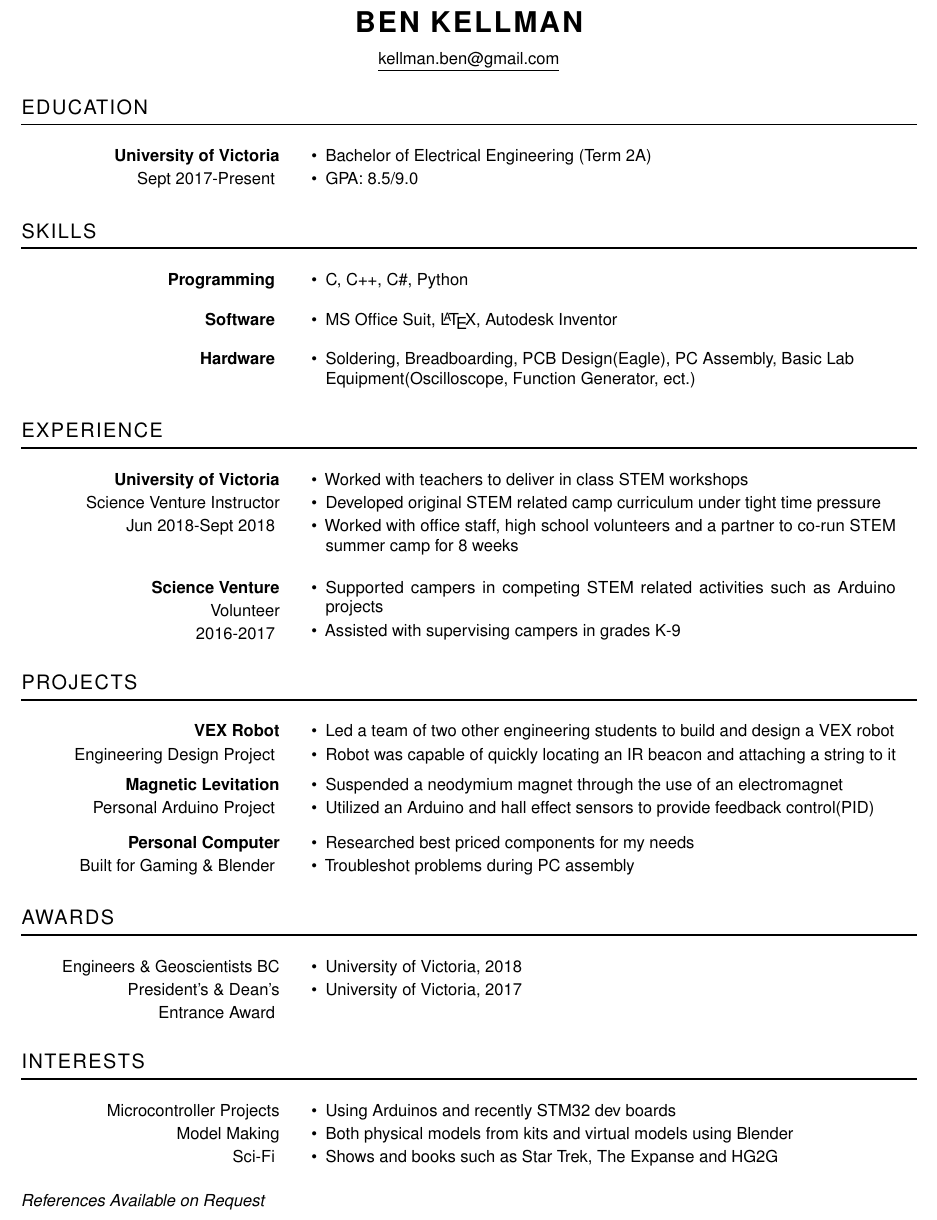
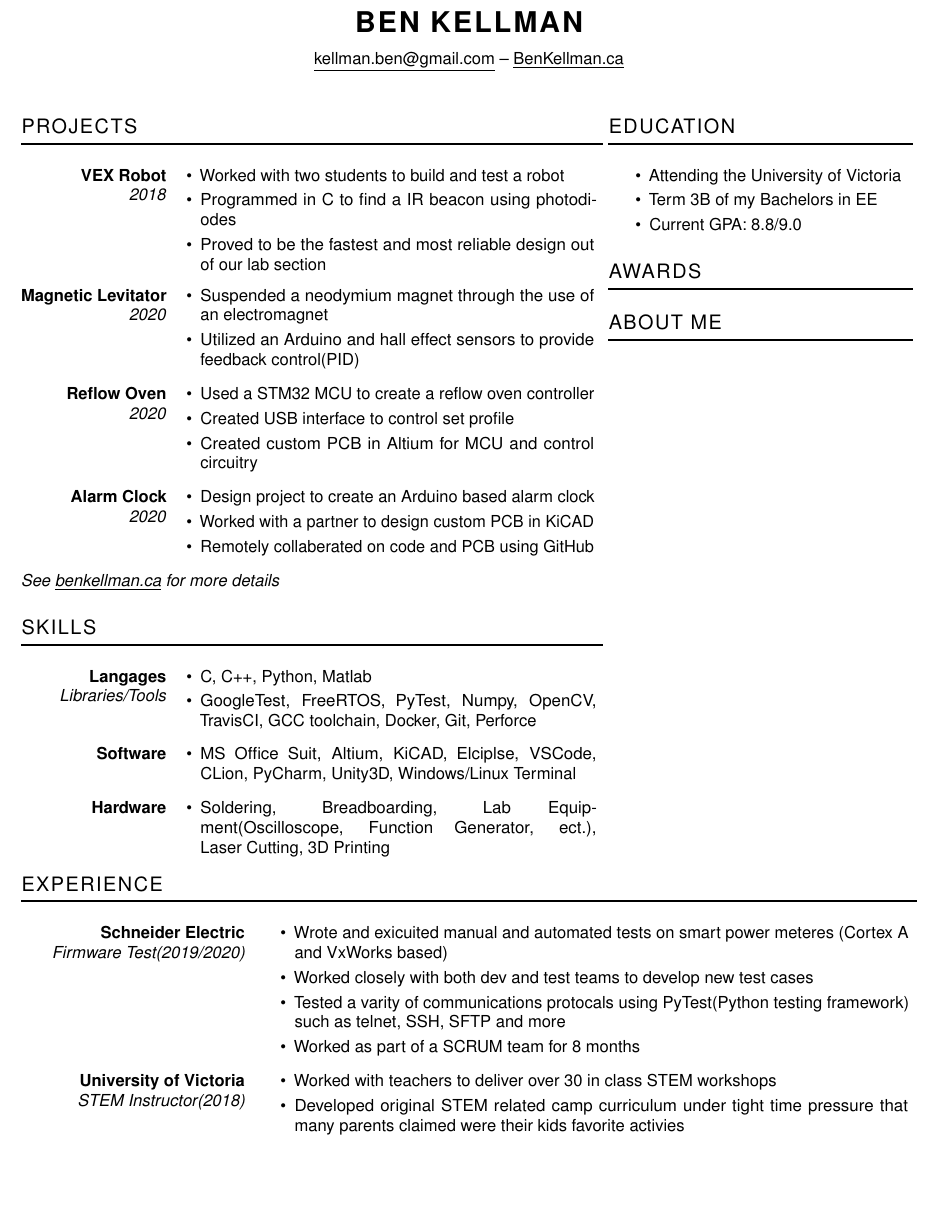
Before and after one commit to KerbalJeb/Resume, a LaTeX document (src/main.tex, which reads src/Project.tex): part of the page, cut so that both start at the same text, the shorter picture padded with empty space. Compiled offline with pdfLaTeX.

Commit message:
Reformated and Updated

```diff
--- /dev/null
+++ b/src/Project.tex
@@ -0,0 +1,22 @@
+\resumeSection{VEX Robot}{2018}{
+    \item Worked with two students to build and test a robot
+    \item Programmed in C to find a IR beacon using photodiodes
+    \item Proved to be the fastest and most reliable design out of our lab section
+}
+
+\resumeSection{Magnetic Levitator}{2020}{
+    \item Suspended a neodymium magnet through the use of an electromagnet
+    \item Utilized an Arduino and hall effect sensors to provide feedback control(PID)
+}
+
+\resumeSection{Reflow Oven}{2020}{
+    \item Used a STM32 MCU to create a reflow oven controller
+    \item Created USB interface to control set profile
+    \item Created custom PCB in Altium for MCU and control circuitry
+}
+
+\resumeSection{Alarm Clock}{2020}{
+    \item Design project to create an Arduino based alarm clock
+    \item Worked with a partner to design custom PCB in KiCAD
+    \item Remotely collaberated on code and PCB using GitHub
+}
--- a/src/main.tex
+++ b/src/main.tex
@@ -64,122 +78,59 @@
 
 \begin{document}
 
-\maketitle
+\begin{center}
+  {\bfseries \LARGE \lsstyle \MakeUppercase{Ben Kellman}}
 
-\section{education}
-\fancybullet{
-\ritem{\bfseries University of Victoria}
-\ritem{Sept 2017-Present}
-}{
-\item Bachelor of Electrical Engineering (Term 2A)
-\item GPA: 8.5/9.0
+  \vspace{0.75em}
+  \underline{\href{mailto: kellman.ben@gmail.com}{kellman.ben@gmail.com}} -- \underline{\href{www.BenKellman.ca}{BenKellman.ca}}
+
+\end{center}
+\vspace{1em}
+
+\begin{minipage}[t]{0.65\textwidth}
+  \section{projects}
+  \input{Project.tex}
+
+  \textit{See \underline{\href{www.benkellman.ca}{benkellman.ca}} for more details}
+
+  \section{skills}
+  \resumeSection{Langages}{Libraries/Tools}{
+    \item C, C++, Python, Matlab
+    \item GoogleTest, FreeRTOS, PyTest, Numpy, OpenCV, TravisCI, GCC toolchain, Docker, Git, Perforce
+  }
+
+  \resumeSection{Software}{}{
+    \item MS Office Suit, Altium, KiCAD, Elciplse, VSCode, CLion, PyCharm, Unity3D, Windows/Linux Terminal
+    }
+
+  \resumeSection{Hardware}{}{
+    \item Soldering, Breadboarding, Lab Equipment(Oscilloscope, Function Generator, ect.), Laser Cutting, 3D Printing
+  }
+\end{minipage}
+\begin{minipage}[t]{0.34\textwidth}
+  \section{education}
+  \begin{itemize}
+    \setlength\itemsep{-0.1em}
+    \item Attending the University of Victoria
+    \item Term 3B of my Bachelors in EE
+    \item Current GPA: 8.8/9.0
+  \end{itemize}
+
+  \section{awards}
+  \section{about me}
+\end{minipage}
+
+\section{experience}
+\resumeSection{Schneider Electric}{Firmware Test(2019/2020)}{
+  \item Wrote and exicuited manual and automated tests on smart power meteres (Cortex A and VxWorks based)
+  \item Worked closely with both dev and test teams to develop new test cases
+  \item Tested a varity of communications protocals using PyTest(Python testing framework) such as telnet, SSH, SFTP and more
+  \item Worked as part of a SCRUM team for 8 months
 }
 
-\section{skills}
-\fancybullet{
-\ritem{\bfseries Programming}
-}{
-\item C, C++, C\#, Python
+\resumeSection{University of Victoria}{STEM Instructor(2018)}{
+  \item Worked with teachers to deliver over 30 in class STEM workshops
+  \item Developed original STEM related camp curriculum under tight time pressure
+  that many parents claimed were their kids favorite activies
 }
-\fancybullet{
-\ritem{\bfseries Software}
-}{
-\item MS Office Suit, \LaTeX, Autodesk Inventor
-}
-
-\fancybullet{
-\ritem{\bfseries Hardware}
-}{
-\item Soldering, Breadboarding, PCB Design(Eagle), PC Assembly, Basic Lab \newline Equipment(Oscilloscope, Function Generator, ect.)
-}
-
-
-\section{experience}
-\fancybullet{
-\ritem {\bfseries University of Victoria}
-\ritem {Science Venture Instructor}
-\ritem{Jun 2018-Sept 2018}
-}{
-\item Worked with teachers to deliver in class STEM workshops
-\item Developed original STEM related camp curriculum under tight time pressure
-\item Worked with office staff, high school volunteers and a partner to co-run STEM summer camp for 8 weeks
-}
-\vspace{1em}
-\fancybullet{
-\ritem{\bfseries Science Venture}
-\ritem{Volunteer}
-\ritem{2016-2017}
-}{
-\item Supported campers in competing STEM related activities such as Arduino projects
-\item Assisted with supervising campers in grades K-9
-}
-
-\section{projects}
-\fancybullet{
-\ritem{\bfseries{VEX Robot}}
-\ritem{Engineering Design Project}
-}
-{
-\item Led a team of two other engineering students to build and design a VEX robot
-\item Robot was capable of quickly locating an IR beacon and attaching a string to it
-}
-\vspace{0.3em}
-\fancybullet{
-\ritem{\bfseries{Magnetic Levitation}}
-\ritem{Personal Arduino Project}
-}
-{
-\item Suspended a neodymium magnet through the use of an electromagnet
-\item Utilized an Arduino and hall effect sensors to provide feedback control(PID)
-}
-\vspace{0.3em}
-
-\vspace{0.3em}
-\fancybullet{
-\ritem{\bfseries{Personal Computer}}
-\ritem{Built for Gaming \& Blender}
-}
-{
-\item Researched best priced components for my needs
-\item Troubleshot problems during PC assembly
-}
-
-
-\section{awards}
-
-\fancybullet{
-\ritem{Engineers \& Geoscientists BC}
-\ritem{President's \& Dean's}
-\ritem{Entrance Award}
-}
-{
-\item University of Victoria, 2018
-\item University of Victoria, 2017
-}
-
-
-\section{interests}
-
-\fancybullet{
-\ritem{Microcontroller Projects}
-\ritem{Model Making}
-\ritem{Sci-Fi}
-}
-{
-\item Using Arduinos and recently STM32 dev boards
-\item Both physical models from kits and virtual models using Blender
-\item Shows and books such as Star Trek, The Expanse and HG2G
-}
-\vfill
-\textit{References Available on Request}
-
 \end{document}
-
-\fancybullet{
-\ritem{\bfseries{Twitter Powered Robot}}
-\ritem{Personal IoT Project}
-}
-{
-\item
-\item
-}
```
Also changed, not shown: .travis.yml (+0 -8 lines), src/main.tex (32 more changed lines).
